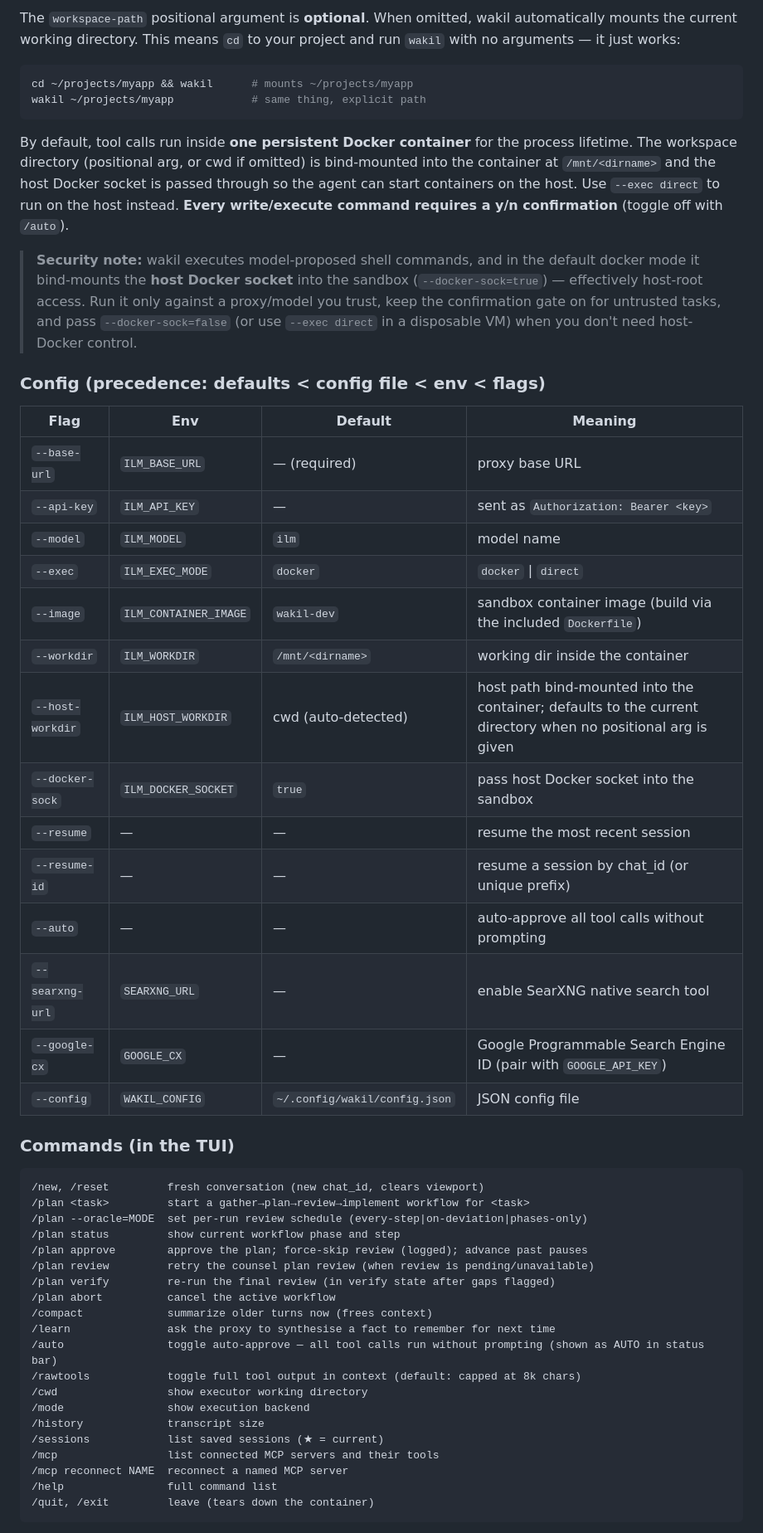
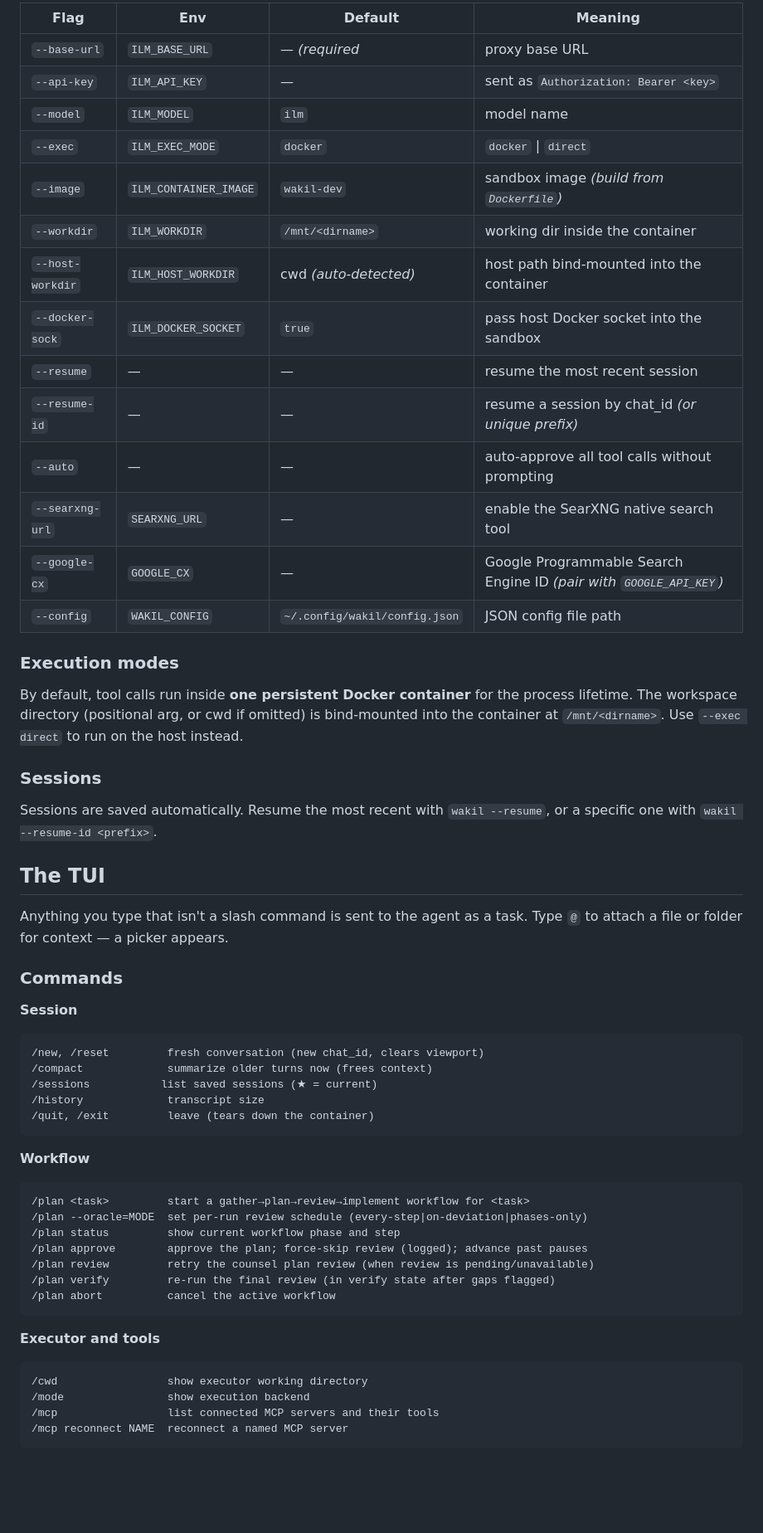
Before and after one commit to treeol/wakil, a Markdown page: README.md, the part around one of its changes. Shown at 83% size. Drawn GitHub-style; blank space fills up the shorter version.

````diff
--- a/README.md
+++ b/README.md
@@ -36,50 +66,53 @@ export ILM_BASE_URL='http://proxy-host:11400'   # your ilm proxy
 
-The `workspace-path` positional argument is **optional**. When omitted, wakil
-automatically mounts the current working directory. This means `cd` to your
-project and run `wakil` with no arguments — it just works:
+| Flag | Env | Default | Meaning |
+|---|---|---|---|
+| `--base-url` | `ILM_BASE_URL` | — *(required* | proxy base URL |
+| `--api-key` | `ILM_API_KEY` | — | sent as `Authorization: Bearer <key>` |
+| `--model` | `ILM_MODEL` | `ilm` | model name |
+| `--exec` | `ILM_EXEC_MODE` | `docker` | `docker` \| `direct` |
+| `--image` | `ILM_CONTAINER_IMAGE` | `wakil-dev` | sandbox image *(build from `Dockerfile`)* |
+| `--workdir` | `ILM_WORKDIR` | `/mnt/<dirname>` | working dir inside the container |
+| `--host-workdir` | `ILM_HOST_WORKDIR` | cwd *(auto-detected)* | host path bind-mounted into the container |
+| `--docker-sock` | `ILM_DOCKER_SOCKET` | `true` | pass host Docker socket into the sandbox |
+| `--resume` | — | — | resume the most recent session |
+| `--resume-id` | — | — | resume a session by chat_id *(or unique prefix)* |
+| `--auto` | — | — | auto-approve all tool calls without prompting |
+| `--searxng-url` | `SEARXNG_URL` | — | enable the SearXNG native search tool |
+| `--google-cx` | `GOOGLE_CX` | — | Google Programmable Search Engine ID *(pair with `GOOGLE_API_KEY`)* |
+| `--config` | `WAKIL_CONFIG` | `~/.config/wakil/config.json` | JSON config file path |
 
-```sh
-cd ~/projects/myapp && wakil      # mounts ~/projects/myapp
-wakil ~/projects/myapp            # same thing, explicit path
-```
+### Execution modes
 
 By default, tool calls run inside **one persistent Docker container** for the
 process lifetime. The workspace directory (positional arg, or cwd if omitted)
-is bind-mounted into the container at `/mnt/<dirname>` and the host Docker socket
-is passed through so the agent can start containers on the host. Use
-`--exec direct` to run on the host instead. **Every write/execute command
-requires a y/n confirmation** (toggle off with `/auto`).
+is bind-mounted into the container at `/mnt/<dirname>`. Use `--exec direct` to
+run on the host instead.
 
-> **Security note:** wakil executes model-proposed shell commands, and in the
-> default docker mode it bind-mounts the **host Docker socket** into the sandbox
-> (`--docker-sock=true`) — effectively host-root access. Run it only against a
-> proxy/model you trust, keep the confirmation gate on for untrusted tasks, and
-> pass `--docker-sock=false` (or use `--exec direct` in a disposable VM) when you
-> don't need host-Docker control.
+### Sessions
 
-### Config (precedence: defaults < config file < env < flags)
+Sessions are saved automatically. Resume the most recent with `wakil --resume`,
+or a specific one with `wakil --resume-id <prefix>`.
 
-| Flag | Env | Default | Meaning |
-|---|---|---|---|
-| `--base-url` | `ILM_BASE_URL` | — (required) | proxy base URL |
-| `--api-key` | `ILM_API_KEY` | — | sent as `Authorization: Bearer <key>` |
-| `--model` | `ILM_MODEL` | `ilm` | model name |
-| `--exec` | `ILM_EXEC_MODE` | `docker` | `docker` \| `direct` |
-| `--image` | `ILM_CONTAINER_IMAGE` | `wakil-dev` | sandbox container image (build via the included `Dockerfile`) |
-| `--workdir` | `ILM_WORKDIR` | `/mnt/<dirname>` | working dir inside the container |
-| `--host-workdir` | `ILM_HOST_WORKDIR` | cwd (auto-detected) | host path bind-mounted into the container; defaults to the current directory when no positional arg is given |
-| `--docker-sock` | `ILM_DOCKER_SOCKET` | `true` | pass host Docker socket into the sandbox |
-| `--resume` | — | — | resume the most recent session |
-| `--resume-id` | — | — | resume a session by chat_id (or unique prefix) |
-| `--auto` | — | — | auto-approve all tool calls without prompting |
-| `--searxng-url` | `SEARXNG_URL` | — | enable SearXNG native search tool |
-| `--google-cx` | `GOOGLE_CX` | — | Google Programmable Search Engine ID (pair with `GOOGLE_API_KEY`) |
-| `--config` | `WAKIL_CONFIG` | `~/.config/wakil/config.json` | JSON config file |
+## The TUI
 
-### Commands (in the TUI)
+Anything you type that isn't a slash command is sent to the agent as a task.
+Type `@` to attach a file or folder for context — a picker appears.
+
+### Commands
+
+**Session**
 
 ```
 /new, /reset         fresh conversation (new chat_id, clears viewport)
+/compact             summarize older turns now (frees context)
+/sessions           list saved sessions (★ = current)
+/history             transcript size
+/quit, /exit         leave (tears down the container)
+```
+
+**Workflow**
+
+```
 /plan <task>         start a gather→plan→review→implement workflow for <task>
 /plan --oracle=MODE  set per-run review schedule (every-step|on-deviation|phases-only)
 /plan status         show current workflow phase and step
@@ -87,17 +120,14 @@ requires a y/n confirmation** (toggle off with `/auto`).
 /plan review         retry the counsel plan review (when review is pending/unavailable)
 /plan verify         re-run the final review (in verify state after gaps flagged)
 /plan abort          cancel the active workflow
-/compact             summarize older turns now (frees context)
-/learn               ask the proxy to synthesise a fact to remember for next time
-/auto                toggle auto-approve — all tool calls run without prompting (shown as AUTO in status bar)
-/rawtools            toggle full tool output in context (default: capped at 8k chars)
+```
+
+**Executor and tools**
+
+```
 /cwd                 show executor working directory
 /mode                show execution backend
-/history             transcript size
-/sessions            list saved sessions (★ = current)
 /mcp                 list connected MCP servers and their tools
 /mcp reconnect NAME  reconnect a named MCP server
-/help                full command list
-/quit, /exit         leave (tears down the container)
 ```
 
````
Also changed, not shown: other parts of README.md (+170 -86 lines).
